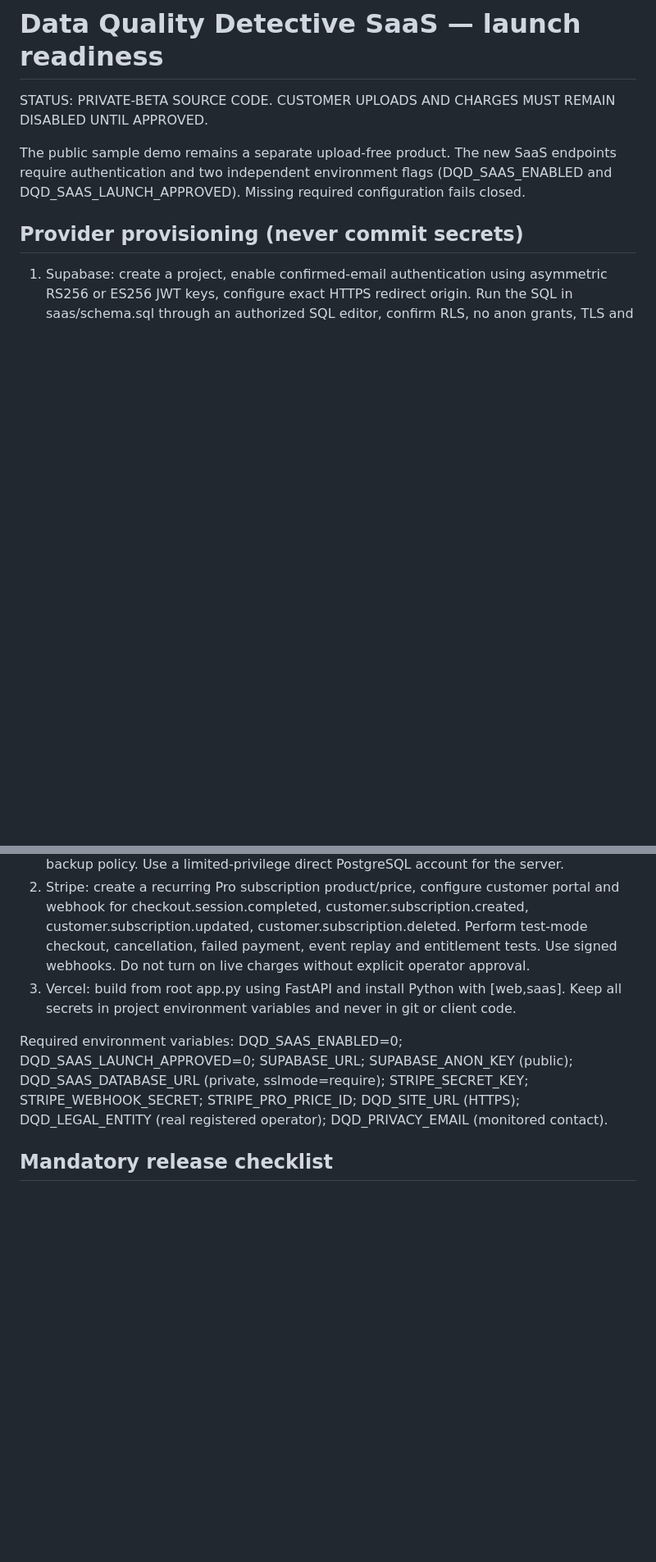
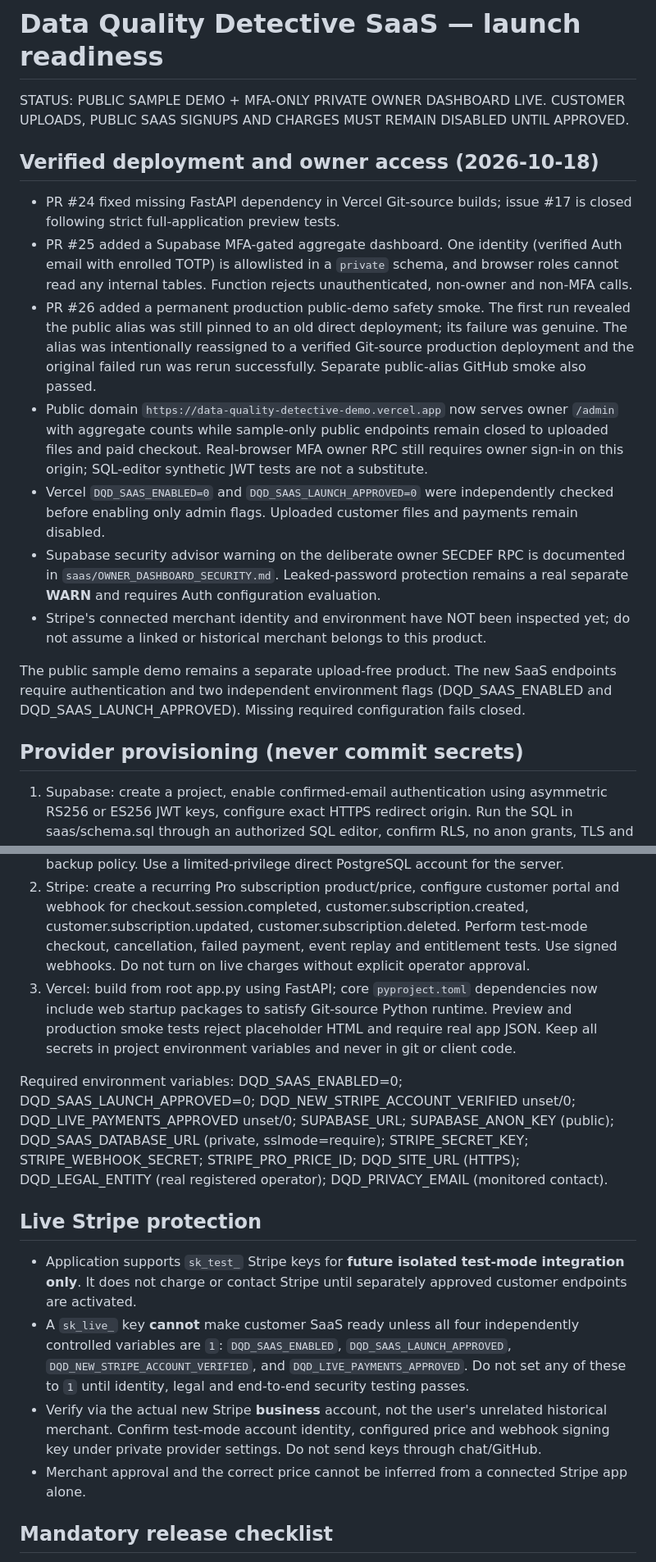
Before and after one commit to Shahedr/data-quality-detective, a Markdown page: saas/LAUNCH_READINESS.md, 2 parts joined by grey strips. Shown at 82% size. Rendered like a GitHub page; blank space fills up the shorter version.

Commit message:
Update launch readiness with verified owner dashboard production and fail-closed Stripe gates

```diff
--- a/saas/LAUNCH_READINESS.md
+++ b/saas/LAUNCH_READINESS.md
@@ -1,6 +1,16 @@
 # Data Quality Detective SaaS — launch readiness
 
-STATUS: PRIVATE-BETA SOURCE CODE. CUSTOMER UPLOADS AND CHARGES MUST REMAIN DISABLED UNTIL APPROVED.
+STATUS: PUBLIC SAMPLE DEMO + MFA-ONLY PRIVATE OWNER DASHBOARD LIVE. CUSTOMER UPLOADS, PUBLIC SAAS SIGNUPS AND CHARGES MUST REMAIN DISABLED UNTIL APPROVED.
+
+## Verified deployment and owner access (2026-10-18)
+- PR #24 fixed missing FastAPI dependency in Vercel Git-source builds; issue #17 is closed following strict full-application preview tests.
+- PR #25 added a Supabase MFA-gated aggregate dashboard. One identity (verified Auth email with enrolled TOTP) is allowlisted in a `private` schema, and browser roles cannot read any internal tables. Function rejects unauthenticated, non-owner and non-MFA calls.
+- PR #26 added a permanent production public-demo safety smoke. The first run revealed the public alias was still pinned to an old direct deployment; its failure was genuine. The alias was intentionally reassigned to a verified Git-source production deployment and the original failed run was rerun successfully. Separate public-alias GitHub smoke also passed.
+- Public domain `https://data-quality-detective-demo.vercel.app` now serves owner `/admin` with aggregate counts while sample-only public endpoints remain closed to uploaded files and paid checkout. Real-browser MFA owner RPC still requires owner sign-in on this origin; SQL-editor synthetic JWT tests are not a substitute.
+- Vercel `DQD_SAAS_ENABLED=0` and `DQD_SAAS_LAUNCH_APPROVED=0` were independently checked before enabling only admin flags. Uploaded customer files and payments remain disabled.
+- Supabase security advisor warning on the deliberate owner SECDEF RPC is documented in `saas/OWNER_DASHBOARD_SECURITY.md`. Leaked-password protection remains a real separate **WARN** and requires Auth configuration evaluation.
+- Stripe's connected merchant identity and environment have NOT been inspected yet; do not assume a linked or historical merchant belongs to this product.
+
 
 The public sample demo remains a separate upload-free product. The new SaaS endpoints require authentication and two independent environment flags (DQD_SAAS_ENABLED and DQD_SAAS_LAUNCH_APPROVED). Missing required configuration fails closed.
 
@@ -8,9 +18,15 @@ The public sample demo remains a separate upload-free product. The new SaaS endp
 
 1. Supabase: create a project, enable confirmed-email authentication using asymmetric RS256 or ES256 JWT keys, configure exact HTTPS redirect origin. Run the SQL in saas/schema.sql through an authorized SQL editor, confirm RLS, no anon grants, TLS and backup policy. Use a limited-privilege direct PostgreSQL account for the server.
 2. Stripe: create a recurring Pro subscription product/price, configure customer portal and webhook for checkout.session.completed, customer.subscription.created, customer.subscription.updated, customer.subscription.deleted. Perform test-mode checkout, cancellation, failed payment, event replay and entitlement tests. Use signed webhooks. Do not turn on live charges without explicit operator approval.
-3. Vercel: build from root app.py using FastAPI and install Python with [web,saas]. Keep all secrets in project environment variables and never in git or client code.
+3. Vercel: build from root app.py using FastAPI; core `pyproject.toml` dependencies now include web startup packages to satisfy Git-source Python runtime. Preview and production smoke tests reject placeholder HTML and require real app JSON. Keep all secrets in project environment variables and never in git or client code.
 
-Required environment variables: DQD_SAAS_ENABLED=0; DQD_SAAS_LAUNCH_APPROVED=0; SUPABASE_URL; SUPABASE_ANON_KEY (public); DQD_SAAS_DATABASE_URL (private, sslmode=require); STRIPE_SECRET_KEY; STRIPE_WEBHOOK_SECRET; STRIPE_PRO_PRICE_ID; DQD_SITE_URL (HTTPS); DQD_LEGAL_ENTITY (real registered operator); DQD_PRIVACY_EMAIL (monitored contact).
+Required environment variables: DQD_SAAS_ENABLED=0; DQD_SAAS_LAUNCH_APPROVED=0; DQD_NEW_STRIPE_ACCOUNT_VERIFIED unset/0; DQD_LIVE_PAYMENTS_APPROVED unset/0; SUPABASE_URL; SUPABASE_ANON_KEY (public); DQD_SAAS_DATABASE_URL (private, sslmode=require); STRIPE_SECRET_KEY; STRIPE_WEBHOOK_SECRET; STRIPE_PRO_PRICE_ID; DQD_SITE_URL (HTTPS); DQD_LEGAL_ENTITY (real registered operator); DQD_PRIVACY_EMAIL (monitored contact).
+
+## Live Stripe protection
+- Application supports `sk_test_` Stripe keys for **future isolated test-mode integration only**. It does not charge or contact Stripe until separately approved customer endpoints are activated.
+- A `sk_live_` key **cannot** make customer SaaS ready unless all four independently controlled variables are `1`: `DQD_SAAS_ENABLED`, `DQD_SAAS_LAUNCH_APPROVED`, `DQD_NEW_STRIPE_ACCOUNT_VERIFIED`, and `DQD_LIVE_PAYMENTS_APPROVED`. Do not set any of these to `1` until identity, legal and end-to-end security testing passes.
+- Verify via the actual new Stripe **business** account, not the user's unrelated historical merchant. Confirm test-mode account identity, configured price and webhook signing key under private provider settings. Do not send keys through chat/GitHub.
+- Merchant approval and the correct price cannot be inferred from a connected Stripe app alone.
 
 ## Mandatory release checklist
 
```
